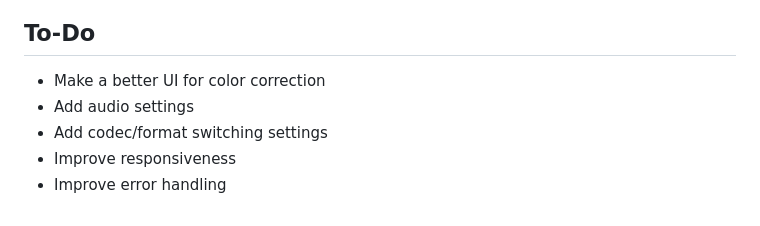
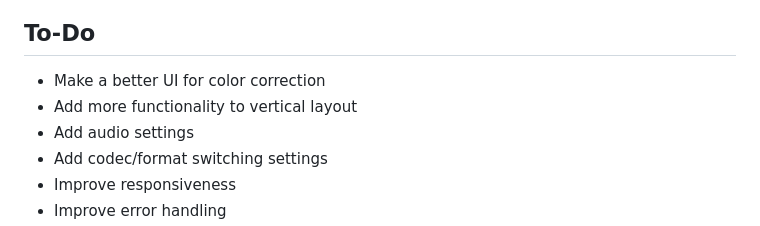
Before and after one commit to DylanSpeiser/BM-Camera-Control-WebUI, a Markdown page: README.md, the part around the change. Drawn GitHub-style.

```diff
--- a/README.md
+++ b/README.md
@@ -128,6 +128,7 @@ If you're having trouble and don't know why, check the browser console.
 
 ## To-Do
 - Make a better UI for color correction
+- Add more functionality to vertical layout
 - Add audio settings
 - Add codec/format switching settings
 - Improve responsiveness
```
